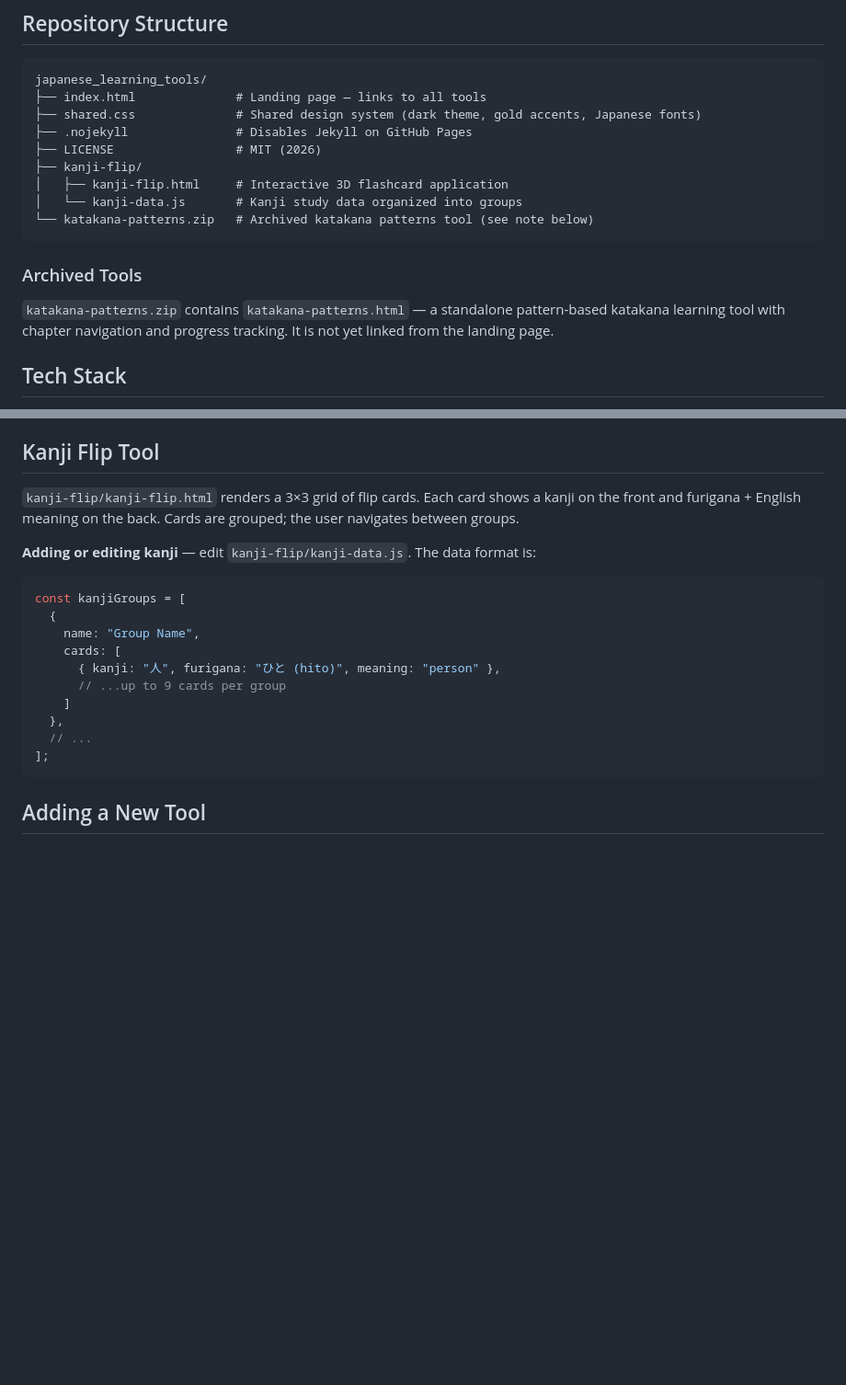
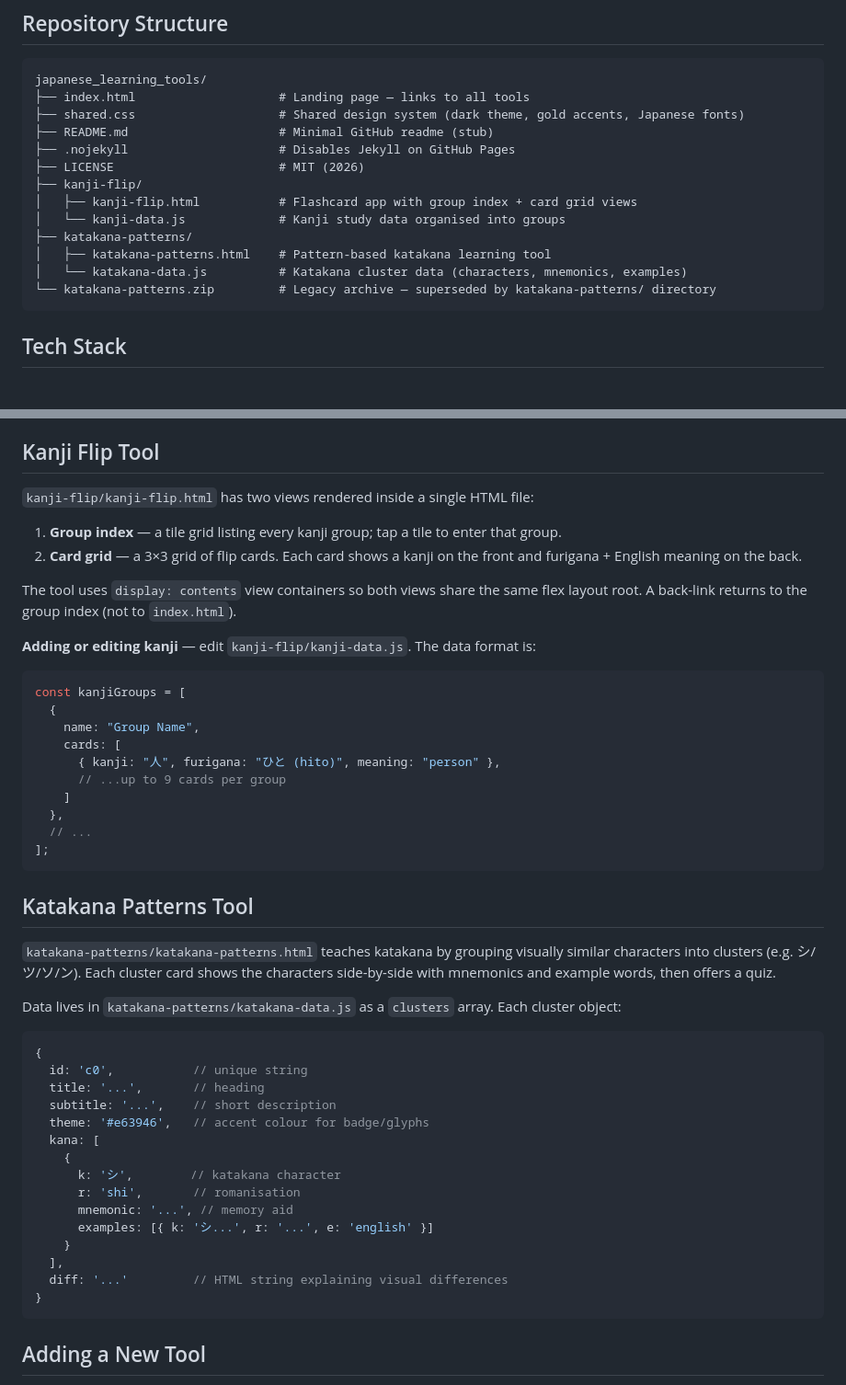
Before and after one commit to morriekken/japanese_learning_tools, a Markdown page: CLAUDE.md, 2 parts joined by grey strips. Shown at 92% size. GitHub-like rendering; blank space fills up the shorter version.

Commit message:
docs: update CLAUDE.md to reflect current repository state
- Fix repository structure tree: katakana-patterns/ is now a live
  directory (not an archived zip); add README.md; mark zip as legacy
- Update Kanji Flip section: document the group index view added in PR #8
  and the display:contents layout technique
- Add new Katakana Patterns Tool section with data-file schema

https://claude.ai/code/session_01KA7Bt1kqhNrjb1oQpGyFnM

````diff
--- a/CLAUDE.md
+++ b/CLAUDE.md
@@ -10,19 +10,19 @@ This file provides guidance to Claude Code (claude.ai/code) when working with co
 
 ```
 japanese_learning_tools/
-├── index.html              # Landing page — links to all tools
-├── shared.css              # Shared design system (dark theme, gold accents, Japanese fonts)
-├── .nojekyll               # Disables Jekyll on GitHub Pages
-├── LICENSE                 # MIT (2026)
+├── index.html                    # Landing page — links to all tools
+├── shared.css                    # Shared design system (dark theme, gold accents, Japanese fonts)
+├── README.md                     # Minimal GitHub readme (stub)
+├── .nojekyll                     # Disables Jekyll on GitHub Pages
+├── LICENSE                       # MIT (2026)
 ├── kanji-flip/
-│   ├── kanji-flip.html     # Interactive 3D flashcard application
-│   └── kanji-data.js       # Kanji study data organized into groups
-└── katakana-patterns.zip   # Archived katakana patterns tool (see note below)
+│   ├── kanji-flip.html           # Flashcard app with group index + card grid views
+│   └── kanji-data.js             # Kanji study data organised into groups
+├── katakana-patterns/
+│   ├── katakana-patterns.html    # Pattern-based katakana learning tool
+│   └── katakana-data.js          # Katakana cluster data (characters, mnemonics, examples)
+└── katakana-patterns.zip         # Legacy archive — superseded by katakana-patterns/ directory
 ```
-
-### Archived Tools
-
-`katakana-patterns.zip` contains `katakana-patterns.html` — a standalone pattern-based katakana learning tool with chapter navigation and progress tracking. It is not yet linked from the landing page.
 
 ## Tech Stack
 
@@ -48,7 +48,12 @@ Shared CSS provides: `.back-link`, `.tool-header`, `.tool-footer`, button styles
 
 ## Kanji Flip Tool
 
-`kanji-flip/kanji-flip.html` renders a 3×3 grid of flip cards. Each card shows a kanji on the front and furigana + English meaning on the back. Cards are grouped; the user navigates between groups.
+`kanji-flip/kanji-flip.html` has two views rendered inside a single HTML file:
+
+1. **Group index** — a tile grid listing every kanji group; tap a tile to enter that group.
+2. **Card grid** — a 3×3 grid of flip cards. Each card shows a kanji on the front and furigana + English meaning on the back.
+
+The tool uses `display: contents` view containers so both views share the same flex layout root. A back-link returns to the group index (not to `index.html`).
 
 **Adding or editing kanji** — edit `kanji-flip/kanji-data.js`. The data format is:
 
@@ -63,6 +68,30 @@ const kanjiGroups = [
   },
   // ...
 ];
+```
+
+## Katakana Patterns Tool
+
+`katakana-patterns/katakana-patterns.html` teaches katakana by grouping visually similar characters into clusters (e.g. シ/ツ/ソ/ン). Each cluster card shows the characters side-by-side with mnemonics and example words, then offers a quiz.
+
+Data lives in `katakana-patterns/katakana-data.js` as a `clusters` array. Each cluster object:
+
+```js
+{
+  id: 'c0',           // unique string
+  title: '...',       // heading
+  subtitle: '...',    // short description
+  theme: '#e63946',   // accent colour for badge/glyphs
+  kana: [
+    {
+      k: 'シ',        // katakana character
+      r: 'shi',       // romanisation
+      mnemonic: '...', // memory aid
+      examples: [{ k: 'シ...', r: '...', e: 'english' }]
+    }
+  ],
+  diff: '...'         // HTML string explaining visual differences
+}
 ```
 
 ## Adding a New Tool
````
